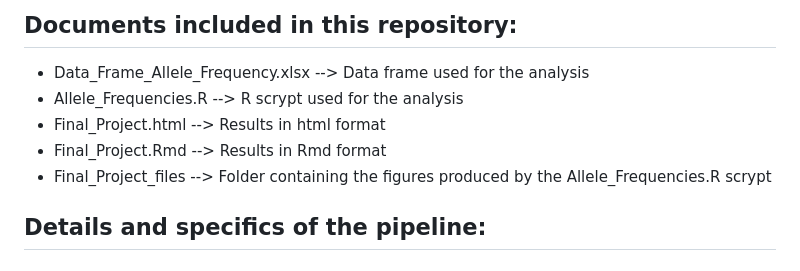
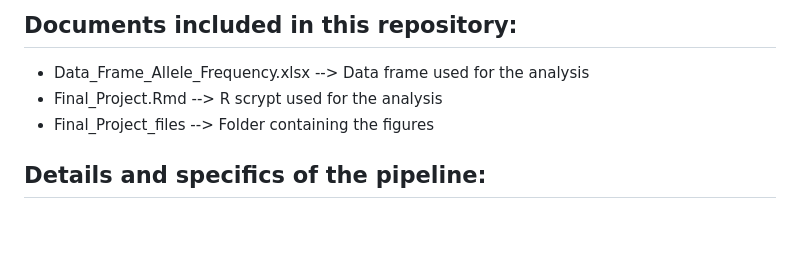
Before and after one commit to RaimundoEspejo/Final_Project, a Markdown page: README.md, the part around the change. GitHub-like rendering; blank space fills up the shorter version.

```diff
--- a/README.md
+++ b/README.md
@@ -6,10 +6,8 @@ Four different viral isolates underwent seven serial passages in two distinct su
 ## Documents included in this repository:
 
 - Data_Frame_Allele_Frequency.xlsx --> Data frame used for the analysis
-- Allele_Frequencies.R --> R scrypt used for the analysis
-- Final_Project.html --> Results in html format
-- Final_Project.Rmd --> Results in Rmd format
-- Final_Project_files --> Folder containing the figures produced by the Allele_Frequencies.R scrypt
+- Final_Project.Rmd --> R scrypt used for the analysis
+- Final_Project_files --> Folder containing the figures
 
 ## Details and specifics of the pipeline:
 
```
